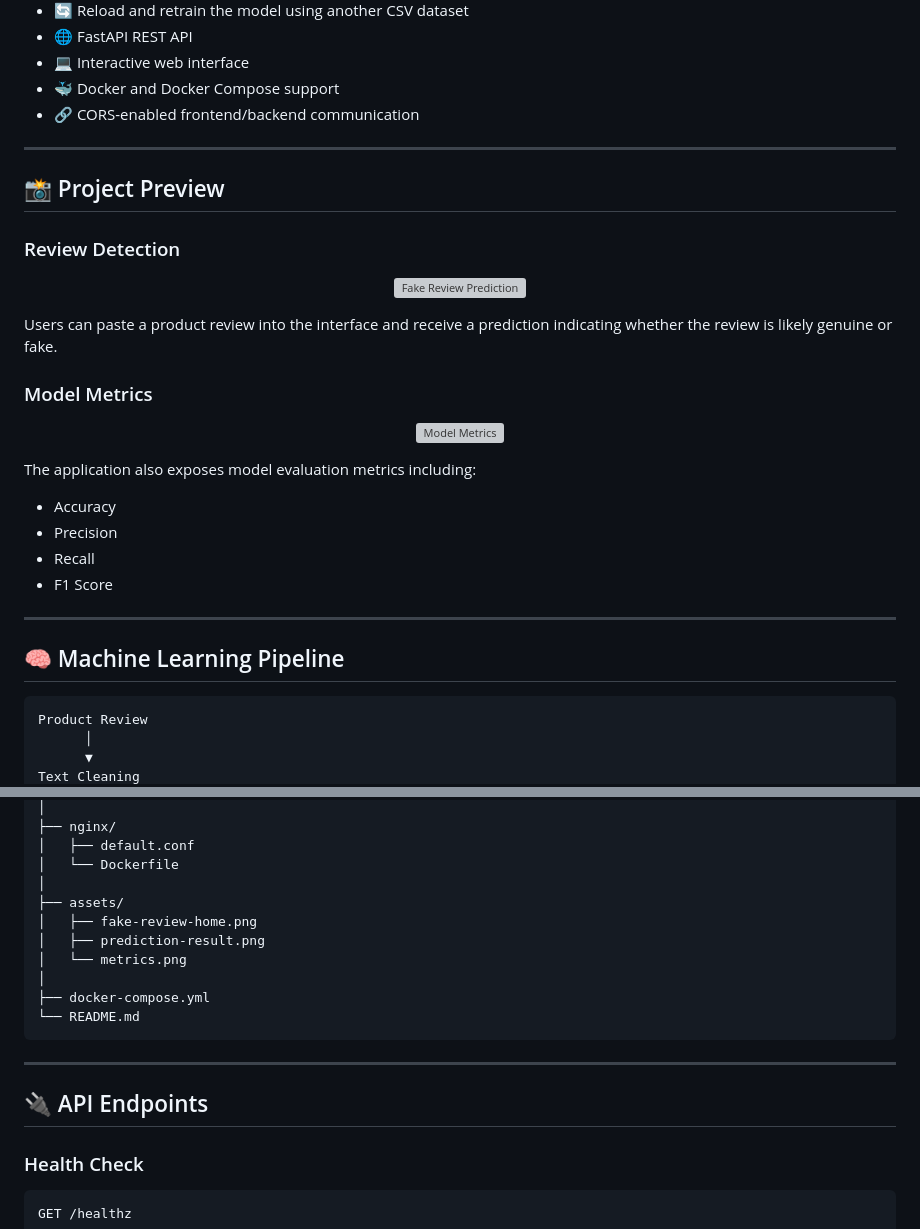
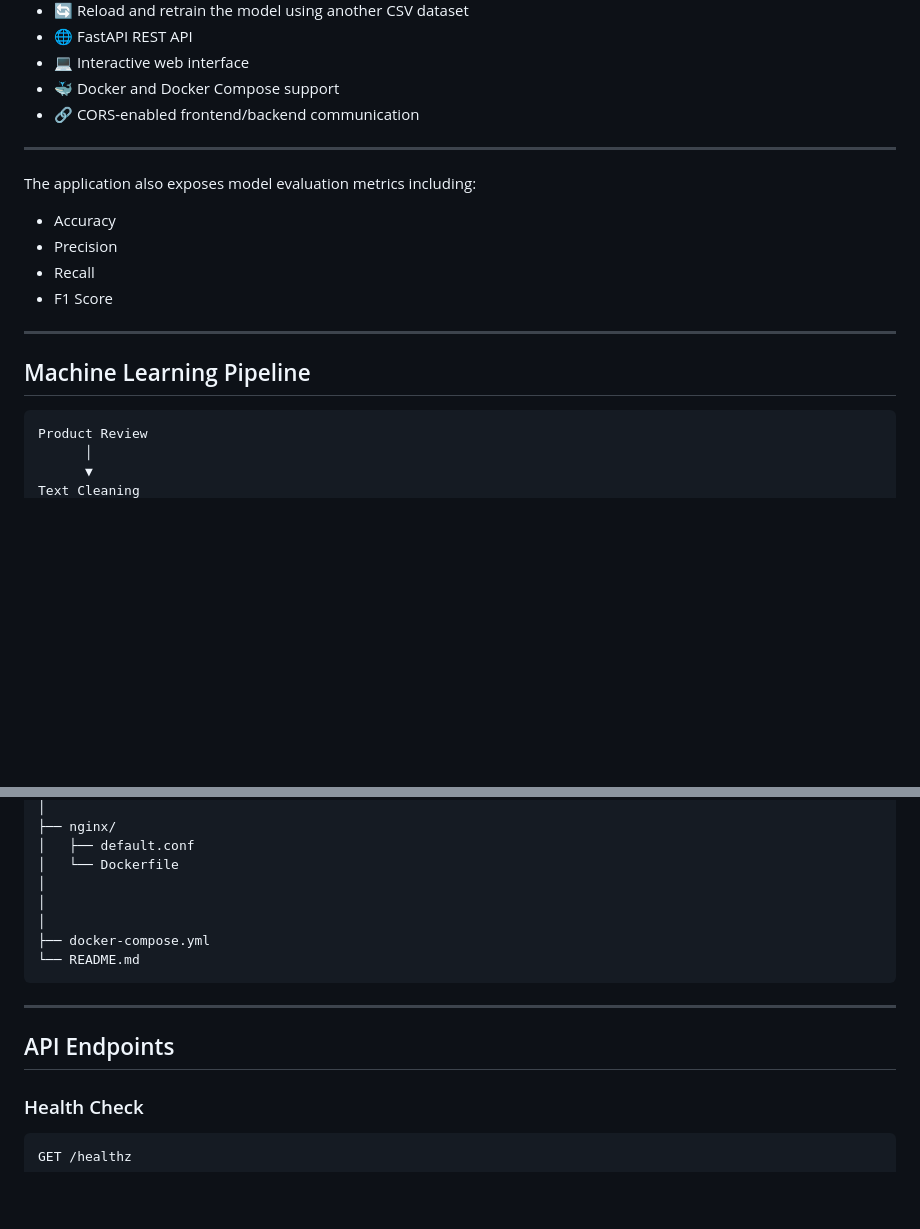
Before and after one commit to rahaf-mohammed01/Fake-Review-Detection-System, a Markdown page: README.md, 2 parts joined by grey strips. Drawn GitHub-style; blank space fills up the shorter version; grey boxes are pictures that could not be loaded.

````diff
--- a/README.md
+++ b/README.md
@@ -32,22 +32,6 @@ A **FastAPI REST API** provides real-time predictions and model performance metr
 
 ---
 
-## 📸 Project Preview
-
-### Review Detection
-
-<p align="center">
-  <img src="assets/prediction-result.png" alt="Fake Review Prediction" width="800">
-</p>
-
-Users can paste a product review into the interface and receive a prediction indicating whether the review is likely genuine or fake.
-
-### Model Metrics
-
-<p align="center">
-  <img src="assets/metrics.png" alt="Model Metrics" width="800">
-</p>
-
 The application also exposes model evaluation metrics including:
 
 * Accuracy
@@ -57,7 +41,7 @@ The application also exposes model evaluation metrics including:
 
 ---
 
-## 🧠 Machine Learning Pipeline
+## Machine Learning Pipeline
 
 ```text
 Product Review
@@ -173,10 +157,7 @@ Fake-Review-Detection-System/
 │   ├── default.conf
 │   └── Dockerfile
 │
-├── assets/
-│   ├── fake-review-home.png
-│   ├── prediction-result.png
-│   └── metrics.png
+│
 │
 ├── docker-compose.yml
 └── README.md
@@ -184,7 +165,7 @@ Fake-Review-Detection-System/
 
 ---
 
-## 🔌 API Endpoints
+## API Endpoints
 
 ### Health Check
 
````
Also changed, not shown: other parts of README.md (+6 -6 lines).
